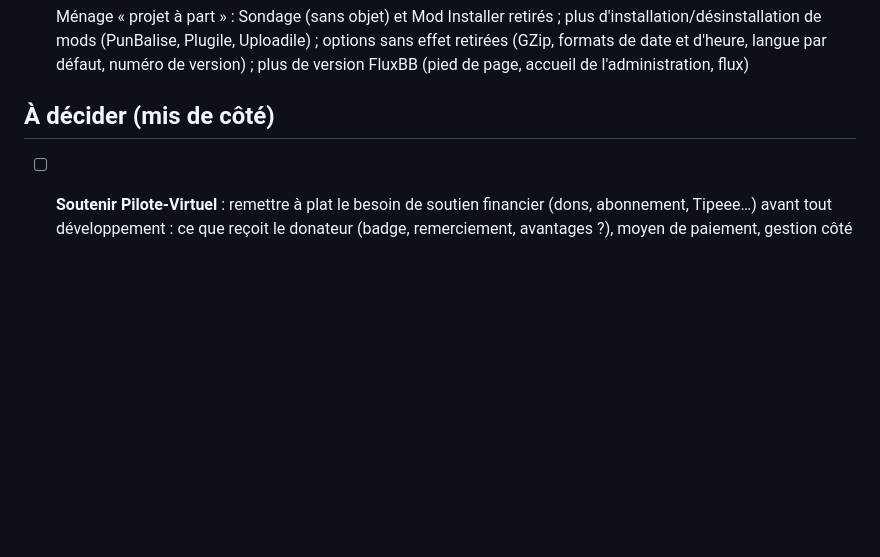
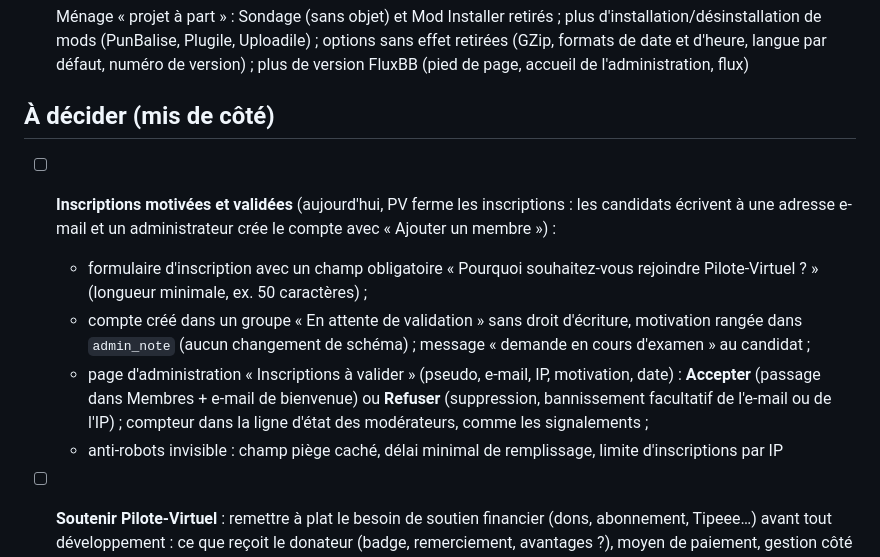
Before and after one commit to pierrezNet/avrobb, a Markdown page: TODO.md, the part around the change. Rendered like a GitHub page; blank space fills up the shorter version.

Commit message:
TODO : inscriptions motivées et validées par les administrateurs
Co-Authored-By: Claude Opus 5.5 <noreply@anthropic.com>

```diff
--- a/TODO.md
+++ b/TODO.md
@@ -139,6 +139,12 @@ Légende : `[ ]` à faire · `[~]` en cours · `[x]` terminé · **(PV)** = fonc
 
 ## À décider (mis de côté)
 
+- [ ] **Inscriptions motivées et validées** (aujourd'hui, PV ferme les inscriptions : les candidats écrivent à une adresse e-mail et un administrateur crée le compte avec « Ajouter un membre ») :
+  - formulaire d'inscription avec un champ obligatoire « Pourquoi souhaitez-vous rejoindre Pilote-Virtuel ? » (longueur minimale, ex. 50 caractères) ;
+  - compte créé dans un groupe « En attente de validation » sans droit d'écriture, motivation rangée dans `admin_note` (aucun changement de schéma) ; message « demande en cours d'examen » au candidat ;
+  - page d'administration « Inscriptions à valider » (pseudo, e-mail, IP, motivation, date) : **Accepter** (passage dans Membres + e-mail de bienvenue) ou **Refuser** (suppression, bannissement facultatif de l'e-mail ou de l'IP) ; compteur dans la ligne d'état des modérateurs, comme les signalements ;
+  - anti-robots invisible : champ piège caché, délai minimal de remplissage, limite d'inscriptions par IP
+
 - [ ] **Soutenir Pilote-Virtuel** : remettre à plat le besoin de soutien financier (dons, abonnement, Tipeee…) avant tout développement : ce que reçoit le donateur (badge, remerciement, avantages ?), moyen de paiement, gestion côté administration. L'ancien Premium (codes PV15/PV365, boutique Digiseller) n'est pas repris
 
 - [x] Plugin FluxToolBar (`AP_FluxToolBar.php`) : abandonné (la barre d'outils est définie par AvroBB ; les tables `toolbar_conf`/`toolbar_tags` restent lues si elles sont remplies)
```
